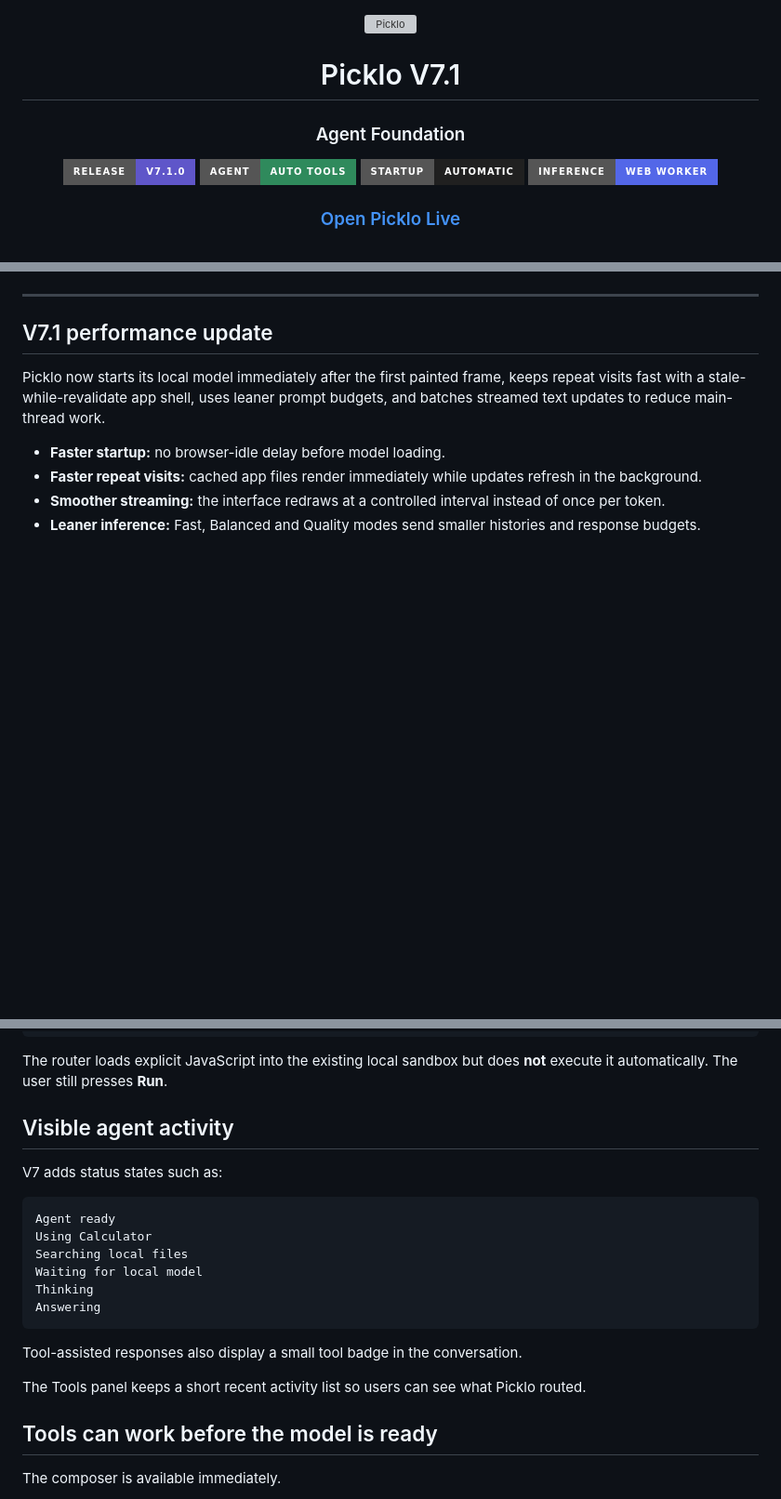
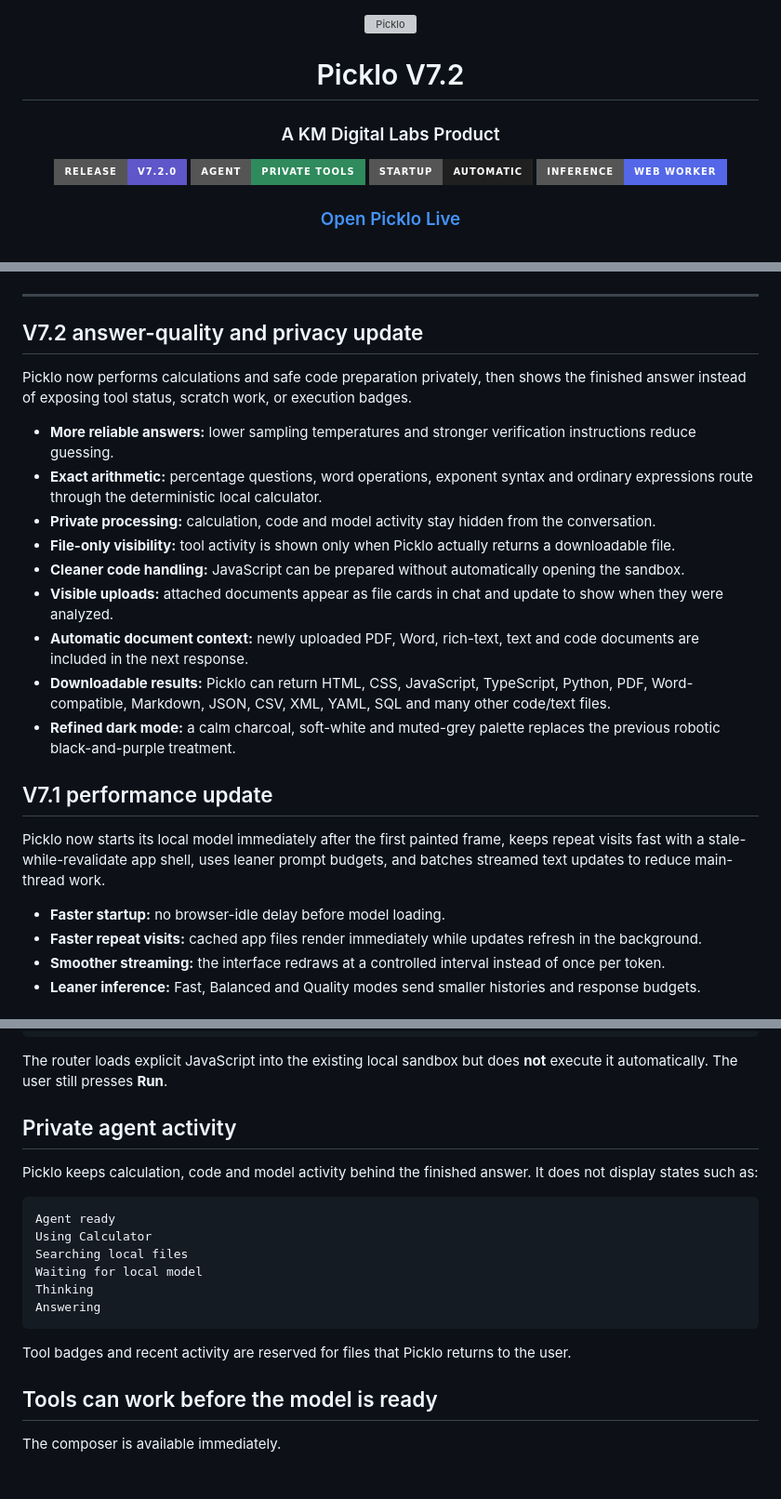
Before and after one commit to kegodev/picklo, a Markdown page: README.md, 3 parts joined by grey strips. Shown at 93% size. Drawn GitHub-style; badges without logos; blank space fills up the shorter version; grey boxes are pictures that could not be loaded.

Commit message:
Document Picklo V7.2 capabilities
Describe private processing, attachment analysis, downloadable files, dark mode, and KM Digital Labs branding.

````diff
--- a/README.md
+++ b/README.md
@@ -2,12 +2,12 @@
 
 <img src="assets/picklo-logo.svg" alt="Picklo" width="520">
 
-# Picklo V7.1
+# Picklo V7.2
 
-### Agent Foundation
+### A KM Digital Labs Product
 
-<img src="https://img.shields.io/badge/Release-V7.1.0-5F56C9?style=for-the-badge" alt="V7">
-<img src="https://img.shields.io/badge/Agent-Auto_Tools-2F8A5C?style=for-the-badge" alt="Agent tools">
+<img src="https://img.shields.io/badge/Release-V7.2.0-5F56C9?style=for-the-badge" alt="V7.2">
+<img src="https://img.shields.io/badge/Agent-Private_Tools-2F8A5C?style=for-the-badge" alt="Private agent tools">
 <img src="https://img.shields.io/badge/Startup-Automatic-202020?style=for-the-badge" alt="Automatic startup">
 <img src="https://img.shields.io/badge/Inference-Web_Worker-5367E8?style=for-the-badge" alt="Web Worker">
 
@@ -20,6 +20,20 @@
 </div>
 
 ---
+
+## V7.2 answer-quality and privacy update
+
+Picklo now performs calculations and safe code preparation privately, then shows the finished answer instead of exposing tool status, scratch work, or execution badges.
+
+- **More reliable answers:** lower sampling temperatures and stronger verification instructions reduce guessing.
+- **Exact arithmetic:** percentage questions, word operations, exponent syntax and ordinary expressions route through the deterministic local calculator.
+- **Private processing:** calculation, code and model activity stay hidden from the conversation.
+- **File-only visibility:** tool activity is shown only when Picklo actually returns a downloadable file.
+- **Cleaner code handling:** JavaScript can be prepared without automatically opening the sandbox.
+- **Visible uploads:** attached documents appear as file cards in chat and update to show when they were analyzed.
+- **Automatic document context:** newly uploaded PDF, Word, rich-text, text and code documents are included in the next response.
+- **Downloadable results:** Picklo can return HTML, CSS, JavaScript, TypeScript, Python, PDF, Word-compatible, Markdown, JSON, CSV, XML, YAML, SQL and many other code/text files.
+- **Refined dark mode:** a calm charcoal, soft-white and muted-grey palette replaces the previous robotic black-and-purple treatment.
 
 ## V7.1 performance update
 
@@ -110,9 +124,9 @@ run javascript: console.log("hello")
 
 The router loads explicit JavaScript into the existing local sandbox but does **not** execute it automatically. The user still presses **Run**.
 
-## Visible agent activity
+## Private agent activity
 
-V7 adds status states such as:
+Picklo keeps calculation, code and model activity behind the finished answer. It does not display states such as:
 
 ```text
 Agent ready
@@ -123,9 +137,7 @@ Thinking
 Answering
 ```
 
-Tool-assisted responses also display a small tool badge in the conversation.
-
-The Tools panel keeps a short recent activity list so users can see what Picklo routed.
+Tool badges and recent activity are reserved for files that Picklo returns to the user.
 
 ## Tools can work before the model is ready
 
````
Also changed, not shown: other parts of README.md (+4 -2 lines).
